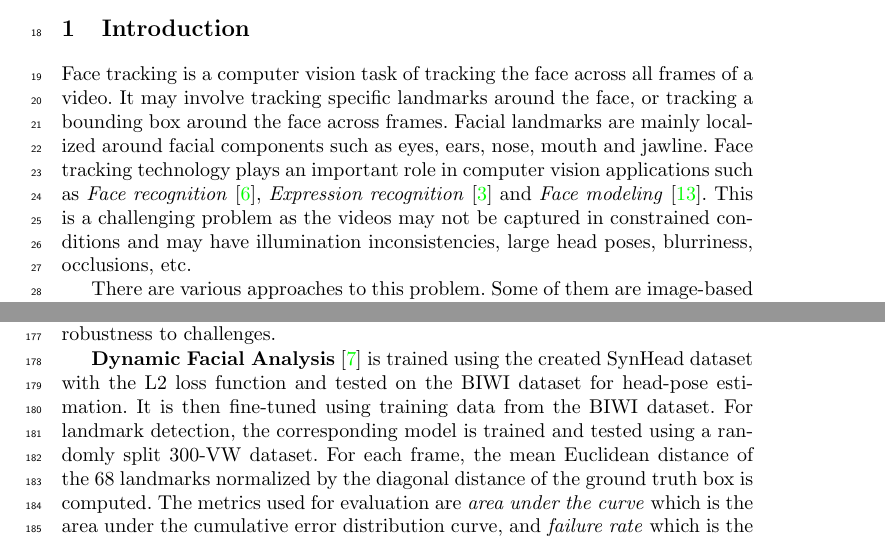
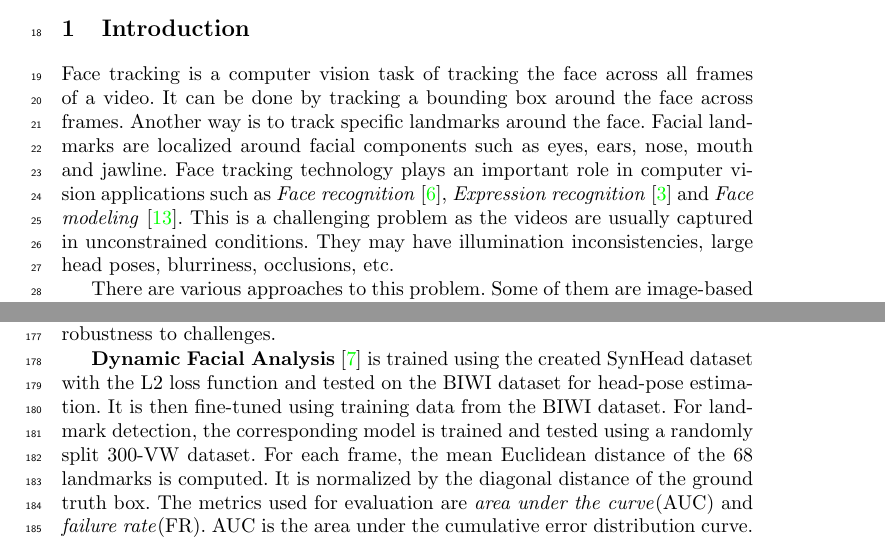
Before and after one commit to vinayb1012/2DIP_Seminar, a LaTeX paper (Report/mypaper_draft.tex): two parts of pages 1 and 7 of 11, joined at a grey line, cut so that both start at the same text. Compiled offline with pdfLaTeX.

Commit message:
Report changes 05 March

```diff
--- a/Report/mypaper_draft.tex
+++ b/Report/mypaper_draft.tex
@@ -68,8 +69,8 @@
 
 	% This is your content. Name the sections appropriately
 	\section{Introduction}
-	Face tracking is a computer vision task of tracking the face across all frames of a video. It may involve tracking specific landmarks around the face, or tracking a bounding box around the face across frames. Facial landmarks are mainly localized around facial components such as eyes, ears, nose, mouth and jawline.
-	Face tracking technology plays an important role in computer vision applications such as \textit{Face recognition}\cite{face_recognition}, \textit{Expression recognition}\cite{expression_recognition} and \textit{Face modeling}\cite{face_modeling}. This is a challenging problem as the videos may not be captured in constrained conditions and may have illumination inconsistencies, large head poses, blurriness, occlusions, etc.
+	Face tracking is a computer vision task of tracking the face across all frames of a video. It can be done by tracking a bounding box around the face across frames. Another way is to track specific landmarks around the face.  Facial landmarks are localized around facial components such as eyes, ears, nose, mouth and jawline.
+	Face tracking technology plays an important role in computer vision applications such as \textit{Face recognition}\cite{face_recognition}, \textit{Expression recognition}\cite{expression_recognition} and \textit{Face modeling}\cite{face_modeling}. This is a challenging problem as the videos are usually captured in unconstrained conditions. They may have illumination inconsistencies, large head poses, blurriness, occlusions, etc.
 
 	There are various approaches to this problem. Some of them are image-based methods, where the models are trained on still frames and the detection also happens independently at each frame. Other methods are video-based and use an incremental-learning technique to exploit the temporal connection between successive frames. Figure \ref{generic_video_based} shows a generic high-level architecture of a video-based landmark detection pipeline. The main idea is that the frames of the video are given in a sequential manner to the model and the temporal connection between the frames is utilized to track facial landmarks.
 
@@ -285,5 +286,5 @@ Figure \ref{farn_training} shows the training architecture of Face Alignment Rec
 	\section{Performance Comparison}
 	In this section we compare the above methods starting from the datasets used for training and testing, evaluation metrics, evaluation on common dataset and robustness to challenges.
 
-	\textbf{Dynamic Facial Analysis} \cite{dynamic_facial_analysis} is trained using the created SynHead dataset with the L2 loss function and tested on the BIWI dataset for head-pose estimation. It is then fine-tuned using training data from the BIWI dataset. For landmark detection, the corresponding model is trained and tested using a randomly split 300-VW dataset. For each frame, the mean Euclidean distance of the 68 landmarks normalized by the diagonal distance of the ground truth box is computed. The metrics used for evaluation are \textit{area under the curve} which is the area under the cumulative error distribution curve, and \textit{failure rate} which is the percentage of images whose errors are larger than a given threshold. The proposed RNN-based architecture is more robust to large head poses and occlusions compared to per-frame estimation.
+	\textbf{Dynamic Facial Analysis} \cite{dynamic_facial_analysis} is trained using the created SynHead dataset with the L2 loss function and tested on the BIWI dataset for head-pose estimation. It is then fine-tuned using training data from the BIWI dataset. For landmark detection, the corresponding model is trained and tested using a randomly split 300-VW dataset. For each frame, the mean Euclidean distance of the 68 landmarks is computed. It is normalized by the diagonal distance of the ground truth box. The metrics used for evaluation are \textit{area under the curve}(AUC) and \textit{failure rate}(FR). AUC is the area under the cumulative error distribution curve. FR is the percentage of images whose errors are larger than a given threshold. The proposed RNN-based architecture is more robust to large head poses and occlusions compared to per-frame estimation.
 
```
Also changed, not shown: Report/changes.txt (+2 -2 lines), Report/mypaper_draft.pdf, Report/mypaper_draft.tex (5 more changed lines).
